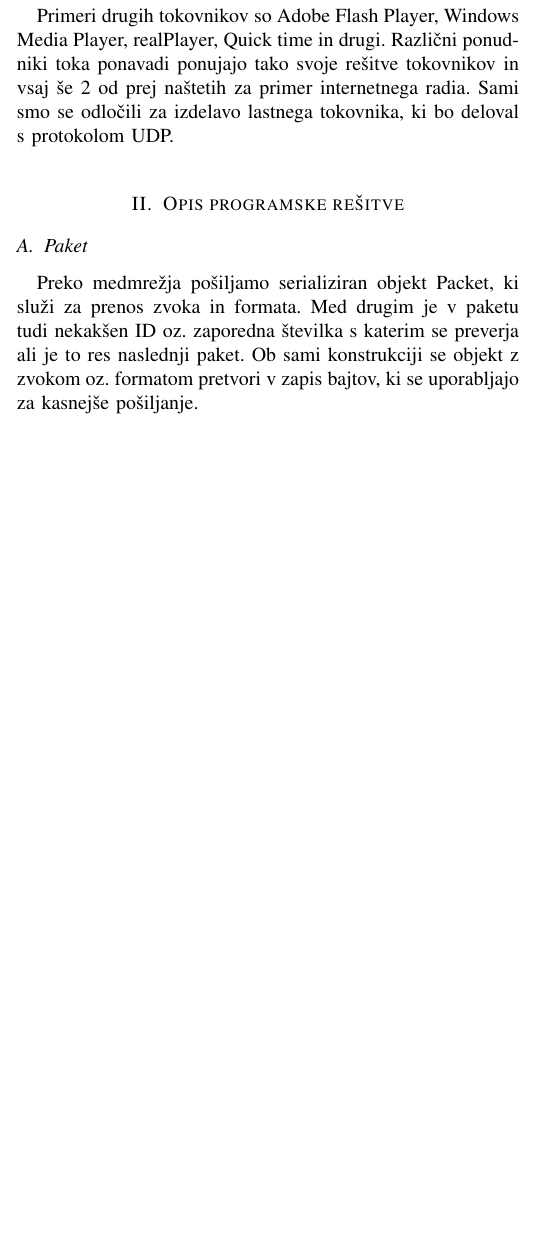
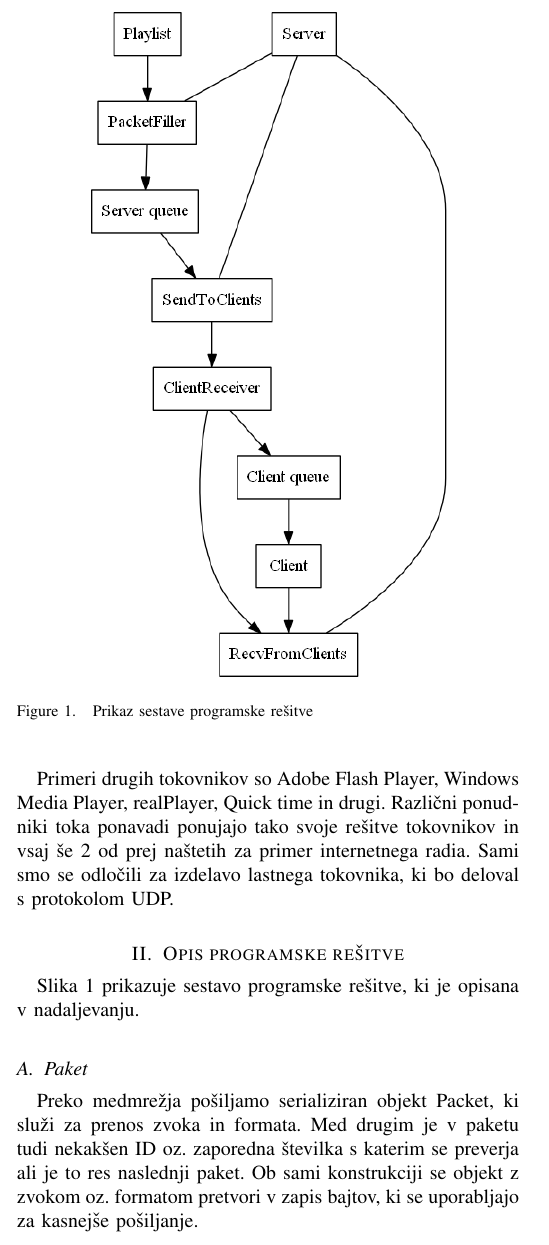
Before and after one commit to primus11/RZP, a LaTeX paper (documentation/Streamer/streamer.tex): part of one column of page 1 of 2 before the commit and part of one column of page 1 of 3 after it, cut at the place of the change, the shorter picture padded with empty space. Compiled offline with pdfLaTeX.

Commit message:
added picture

```diff
--- a/documentation/Streamer/streamer.tex
+++ b/documentation/Streamer/streamer.tex
@@ -126,7 +126,7 @@
 % *** GRAPHICS RELATED PACKAGES ***
 %
 \ifCLASSINFOpdf
-  % \usepackage[pdftex]{graphicx}
+  \usepackage[pdftex]{graphicx}
   % declare the path(s) where your graphic files are
   % \graphicspath{{../pdf/}{../jpeg/}}
   % and their extensions so you won't have to specify these with
@@ -563,6 +563,16 @@ Primeri drugih tokovnikov so Adobe Flash Player, Windows Media Player, realPlaye
 
 \section{Opis programske rešitve}
 
+Slika \ref{sestava} prikazuje sestavo programske rešitve, ki je opisana v nadaljevanju.
+
+\begin{figure}[!t]
+\centering
+\includegraphics[width=2.5in]{sestava.png}
+%\includegraphics{streamer.pdf}
+\caption{Prikaz sestave programske rešitve}
+\label{sestava}
+\end{figure}
+
 \subsection{Paket}
 Preko medmrežja pošiljamo serializiran objekt Packet, ki služi za prenos zvoka in formata. Med drugim je v paketu tudi nekakšen ID oz. zaporedna številka s katerim se preverja ali je to res naslednji paket. Ob sami konstrukciji se objekt z zvokom oz. formatom pretvori v zapis bajtov, ki se uporabljajo za kasnejše pošiljanje.
 
```
Also changed, not shown: documentation/Streamer/sestava.png (added).
